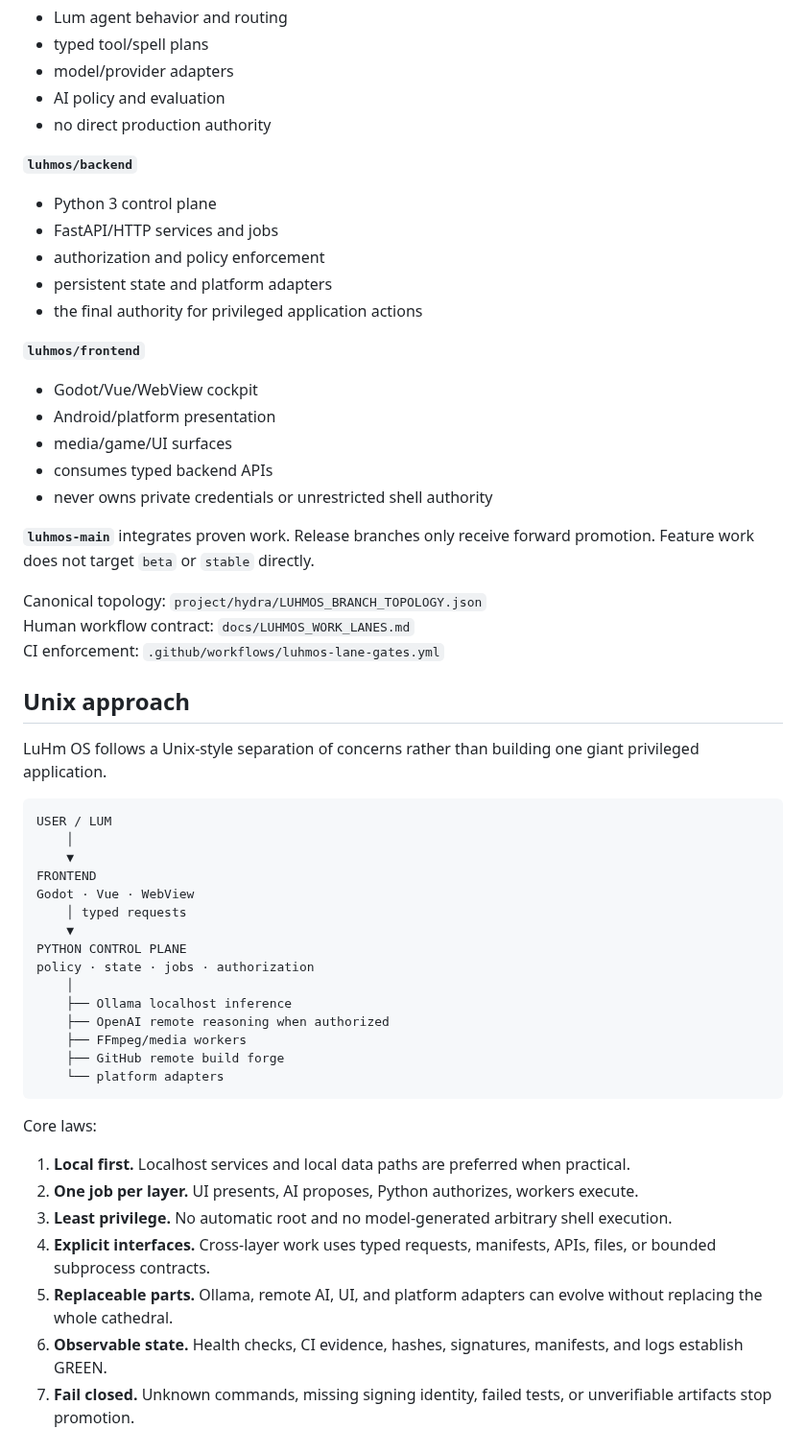
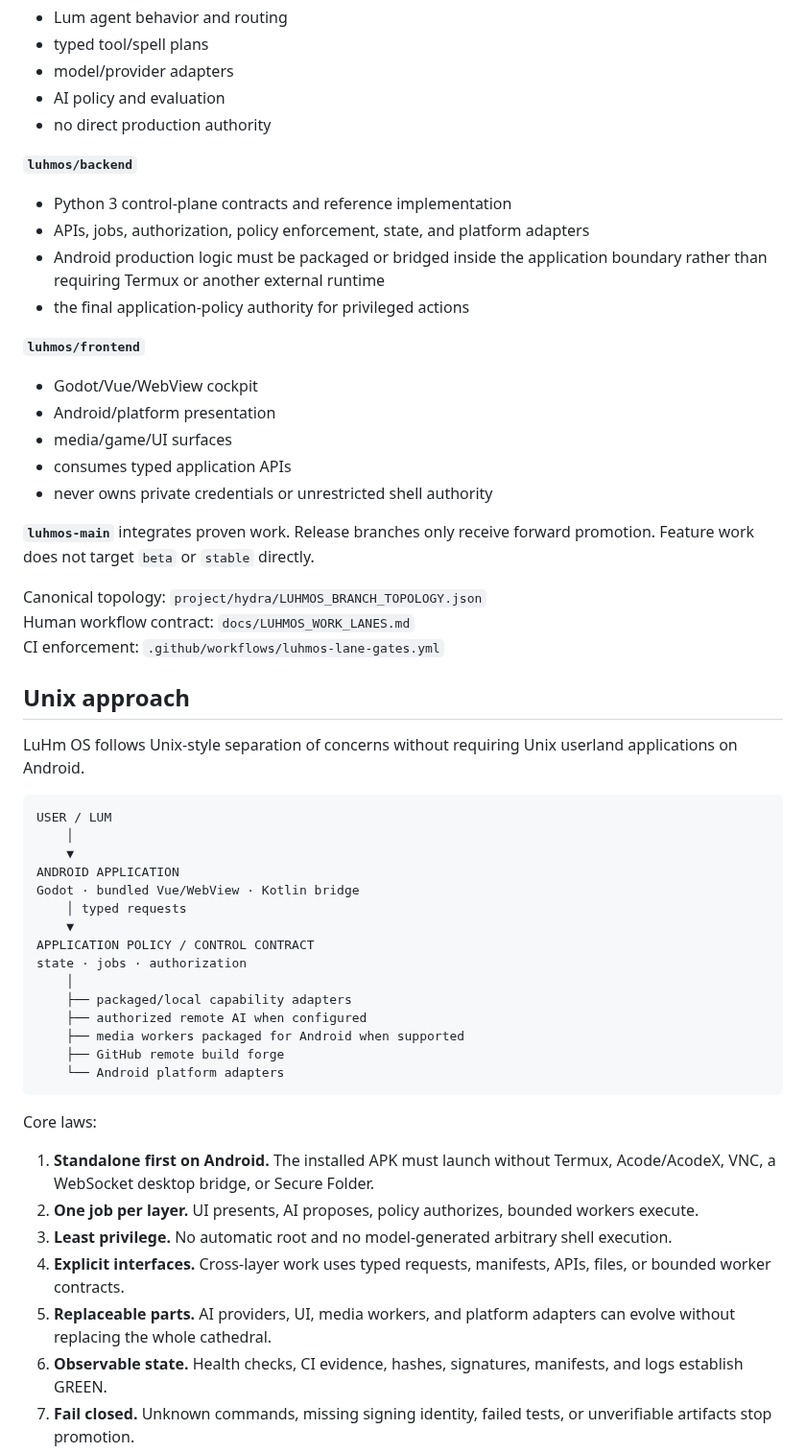
Before and after one commit to eggie-admin/hydra-shell-android, a Markdown page: README.md, the part around one of its changes. Shown at 96% size. Drawn GitHub-style.

Commit message:
LuHm OS: seal standalone Samsung APK goal

````diff
--- a/README.md
+++ b/README.md
@@ -61,17 +61,16 @@ luhmos/stable
 - no direct production authority
 
 **`luhmos/backend`**
-- Python 3 control plane
-- FastAPI/HTTP services and jobs
-- authorization and policy enforcement
-- persistent state and platform adapters
-- the final authority for privileged application actions
+- Python 3 control-plane contracts and reference implementation
+- APIs, jobs, authorization, policy enforcement, state, and platform adapters
+- Android production logic must be packaged or bridged inside the application boundary rather than requiring Termux or another external runtime
+- the final application-policy authority for privileged actions
 
 **`luhmos/frontend`**
 - Godot/Vue/WebView cockpit
 - Android/platform presentation
 - media/game/UI surfaces
-- consumes typed backend APIs
+- consumes typed application APIs
 - never owns private credentials or unrestricted shell authority
 
 **`luhmos-main`** integrates proven work. Release branches only receive forward promotion. Feature work does not target `beta` or `stable` directly.
@@ -82,33 +81,33 @@ CI enforcement: `.github/workflows/luhmos-lane-gates.yml`
 
 ## Unix approach
 
-LuHm OS follows a Unix-style separation of concerns rather than building one giant privileged application.
+LuHm OS follows Unix-style separation of concerns without requiring Unix userland applications on Android.
 
 ```text
 USER / LUM
     │
     ▼
-FRONTEND
-Godot · Vue · WebView
+ANDROID APPLICATION
+Godot · bundled Vue/WebView · Kotlin bridge
     │ typed requests
     ▼
-PYTHON CONTROL PLANE
-policy · state · jobs · authorization
+APPLICATION POLICY / CONTROL CONTRACT
+state · jobs · authorization
     │
-    ├── Ollama localhost inference
-    ├── OpenAI remote reasoning when authorized
-    ├── FFmpeg/media workers
+    ├── packaged/local capability adapters
+    ├── authorized remote AI when configured
+    ├── media workers packaged for Android when supported
     ├── GitHub remote build forge
-    └── platform adapters
+    └── Android platform adapters
 ```
 
 Core laws:
 
-1. **Local first.** Localhost services and local data paths are preferred when practical.
-2. **One job per layer.** UI presents, AI proposes, Python authorizes, workers execute.
+1. **Standalone first on Android.** The installed APK must launch without Termux, Acode/AcodeX, VNC, a WebSocket desktop bridge, or Secure Folder.
+2. **One job per layer.** UI presents, AI proposes, policy authorizes, bounded workers execute.
 3. **Least privilege.** No automatic root and no model-generated arbitrary shell execution.
-4. **Explicit interfaces.** Cross-layer work uses typed requests, manifests, APIs, files, or bounded subprocess contracts.
-5. **Replaceable parts.** Ollama, remote AI, UI, and platform adapters can evolve without replacing the whole cathedral.
+4. **Explicit interfaces.** Cross-layer work uses typed requests, manifests, APIs, files, or bounded worker contracts.
+5. **Replaceable parts.** AI providers, UI, media workers, and platform adapters can evolve without replacing the whole cathedral.
 6. **Observable state.** Health checks, CI evidence, hashes, signatures, manifests, and logs establish GREEN.
 7. **Fail closed.** Unknown commands, missing signing identity, failed tests, or unverifiable artifacts stop promotion.
 8. **Secrets stay outside source.** Private keys, API credentials, keystores, and passwords never belong in Git, APK assets, logs, or AI prompts.
````
Also changed, not shown: other parts of README.md (+41 -31 lines).
